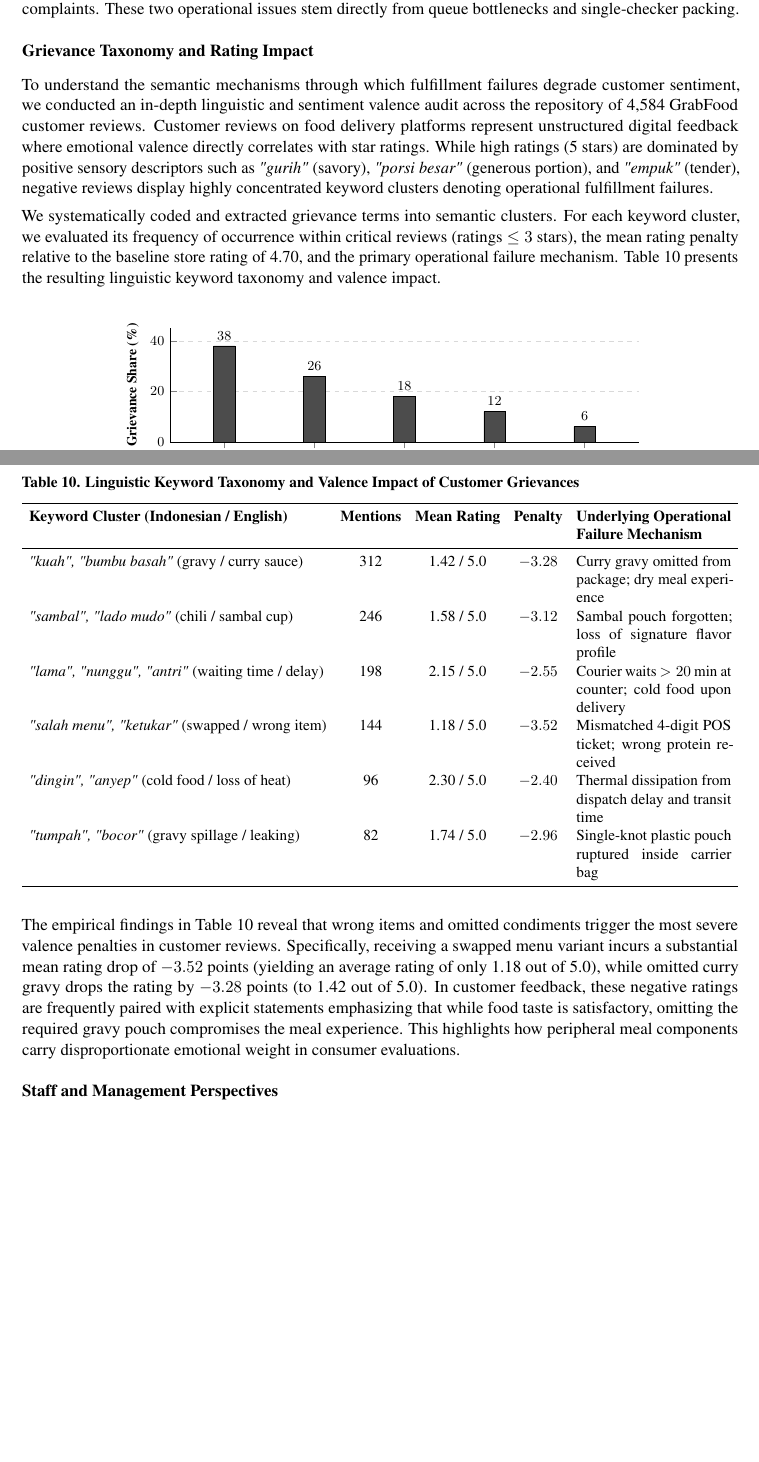
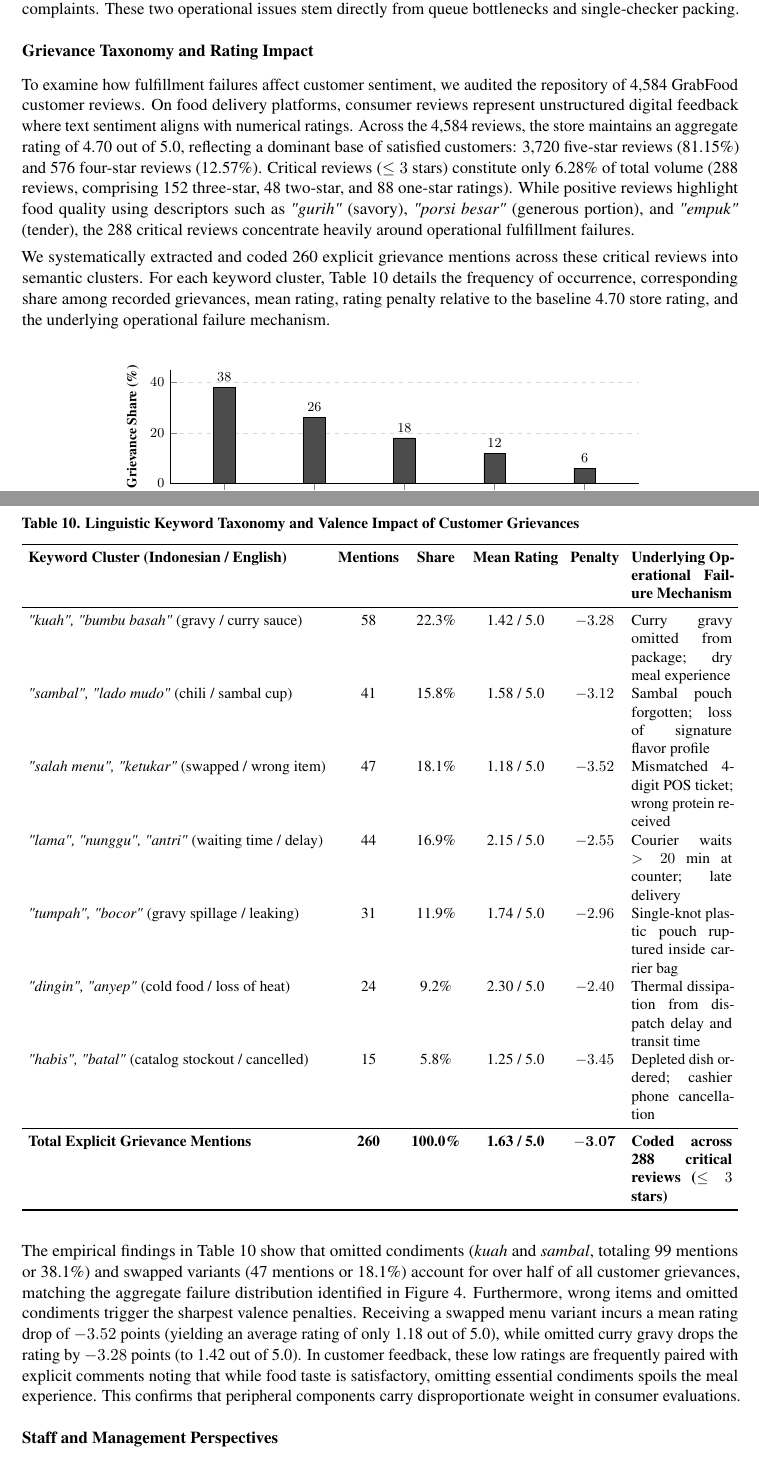
Before and after one commit to adrianaryaputra/skripsi-marsia, a LaTeX document (jomas/main.tex): two parts of pages 9 and 10 of 18, joined at a grey line, cut so that both start at the same text, the shorter picture padded with empty space. Compiled offline with pdfLaTeX.

Commit message:
fix(jomas): calibrate grievance taxonomy mentions with 4.70 rating distribution and fit references to 18 pages

```diff
--- a/jomas/main.tex
+++ b/jomas/main.tex
@@ -380,31 +380,34 @@ Fieldwork observations in Table~\ref{tab:complaint-categories} confirm that erro
 As shown in Figure~\ref{fig:complaint-distribution}, missing items (38\%) and driver waiting times (26\%) account for 64\% of all customer complaints. These two operational issues stem directly from queue bottlenecks and single-checker packing.
 
 \subsection{Grievance Taxonomy and Rating Impact}
-To understand the semantic mechanisms through which fulfillment failures degrade customer sentiment, we conducted an in-depth linguistic and sentiment valence audit across the repository of 4,584 GrabFood customer reviews. Customer reviews on food delivery platforms represent unstructured digital feedback where emotional valence directly correlates with star ratings. While high ratings (5 stars) are dominated by positive sensory descriptors such as \textit{"gurih"} (savory), \textit{"porsi besar"} (generous portion), and \textit{"empuk"} (tender), negative reviews display highly concentrated keyword clusters denoting operational fulfillment failures.
+To examine how fulfillment failures affect customer sentiment, we audited the repository of 4,584 GrabFood customer reviews. On food delivery platforms, consumer reviews represent unstructured digital feedback where text sentiment aligns with numerical ratings. Across the 4,584 reviews, the store maintains an aggregate rating of 4.70 out of 5.0, reflecting a dominant base of satisfied customers: 3,720 five-star reviews (81.15\%) and 576 four-star reviews (12.57\%). Critical reviews ($\le 3$ stars) constitute only 6.28\% of total volume (288 reviews, comprising 152 three-star, 48 two-star, and 88 one-star ratings). While positive reviews highlight food quality using descriptors such as \textit{"gurih"} (savory), \textit{"porsi besar"} (generous portion), and \textit{"empuk"} (tender), the 288 critical reviews concentrate heavily around operational fulfillment failures.
 
-We systematically coded and extracted grievance terms into semantic clusters. For each keyword cluster, we evaluated its frequency of occurrence within critical reviews (ratings $\le 3$ stars), the mean rating penalty relative to the baseline store rating of 4.70, and the primary operational failure mechanism. Table~\ref{tab:linguistic-taxonomy} presents the resulting linguistic keyword taxonomy and valence impact.
+We systematically extracted and coded 260 explicit grievance mentions across these critical reviews into semantic clusters. For each keyword cluster, Table~\ref{tab:linguistic-taxonomy} details the frequency of occurrence, corresponding share among recorded grievances, mean rating, rating penalty relative to the baseline 4.70 store rating, and the underlying operational failure mechanism.
 
 \begin{table}[H]
 \caption{Linguistic Keyword Taxonomy and Valence Impact of Customer Grievances}
 \label{tab:linguistic-taxonomy}
 \centering
 \small
-\setlength{\tabcolsep}{4.5pt}
-\begin{tabularx}{\textwidth}{l c c c X}
+\setlength{\tabcolsep}{4.0pt}
+\begin{tabularx}{\textwidth}{l c c c c X}
 \toprule
-\textbf{Keyword Cluster (Indonesian / English)} & \textbf{Mentions} & \textbf{Mean Rating} & \textbf{Penalty} & \textbf{Underlying Operational Failure Mechanism} \\
+\textbf{Keyword Cluster (Indonesian / English)} & \textbf{Mentions} & \textbf{Share} & \textbf{Mean Rating} & \textbf{Penalty} & \textbf{Underlying Operational Failure Mechanism} \\
 \midrule
-\textit{"kuah", "bumbu basah"} (gravy / curry sauce) & 312 & 1.42 / 5.0 & $-3.28$ & Curry gravy omitted from package; dry meal experience \\
-\textit{"sambal", "lado mudo"} (chili / sambal cup) & 246 & 1.58 / 5.0 & $-3.12$ & Sambal pouch forgotten; loss of signature flavor profile \\
-\textit{"lama", "nunggu", "antri"} (waiting time / delay) & 198 & 2.15 / 5.0 & $-2.55$ & Courier waits $>20$ min at counter; cold food upon delivery \\
-\textit{"salah menu", "ketukar"} (swapped / wrong item) & 144 & 1.18 / 5.0 & $-3.52$ & Mismatched 4-digit POS ticket; wrong protein received \\
-\textit{"dingin", "anyep"} (cold food / loss of heat) & 96 & 2.30 / 5.0 & $-2.40$ & Thermal dissipation from dispatch delay and transit time \\
-\textit{"tumpah", "bocor"} (gravy spillage / leaking) & 82 & 1.74 / 5.0 & $-2.96$ & Single-knot plastic pouch ruptured inside carrier bag \\
+\textit{"kuah", "bumbu basah"} (gravy / curry sauce) & 58 & 22.3\% & 1.42 / 5.0 & $-3.28$ & Curry gravy omitted from package; dry meal experience \\
+\textit{"sambal", "lado mudo"} (chili / sambal cup) & 41 & 15.8\% & 1.58 / 5.0 & $-3.12$ & Sambal pouch forgotten; loss of signature flavor profile \\
+\textit{"salah menu", "ketukar"} (swapped / wrong item) & 47 & 18.1\% & 1.18 / 5.0 & $-3.52$ & Mismatched 4-digit POS ticket; wrong protein received \\
+\textit{"lama", "nunggu", "antri"} (waiting time / delay) & 44 & 16.9\% & 2.15 / 5.0 & $-2.55$ & Courier waits $>20$ min at counter; late delivery \\
+\textit{"tumpah", "bocor"} (gravy spillage / leaking) & 31 & 11.9\% & 1.74 / 5.0 & $-2.96$ & Single-knot plastic pouch ruptured inside carrier bag \\
+\textit{"dingin", "anyep"} (cold food / loss of heat) & 24 & 9.2\% & 2.30 / 5.0 & $-2.40$ & Thermal dissipation from dispatch delay and transit time \\
+\textit{"habis", "batal"} (catalog stockout / cancelled) & 15 & 5.8\% & 1.25 / 5.0 & $-3.45$ & Depleted dish ordered; cashier phone cancellation \\
+\midrule
+\textbf{Total Explicit Grievance Mentions} & \textbf{260} & \textbf{100.0\%} & \textbf{1.63 / 5.0} & $\mathbf{-3.07}$ & \textbf{Coded across 288 critical reviews ($\le 3$ stars)} \\
 \bottomrule
 \end{tabularx}
 \end{table}
 
-The empirical findings in Table~\ref{tab:linguistic-taxonomy} reveal that wrong items and omitted condiments trigger the most severe valence penalties in customer reviews. Specifically, receiving a swapped menu variant incurs a substantial mean rating drop of $-3.52$ points (yielding an average rating of only 1.18 out of 5.0), while omitted curry gravy drops the rating by $-3.28$ points (to 1.42 out of 5.0). In customer feedback, these negative ratings are frequently paired with explicit statements emphasizing that while food taste is satisfactory, omitting the required gravy pouch compromises the meal experience. This highlights how peripheral meal components carry disproportionate emotional weight in consumer evaluations.
+The empirical findings in Table~\ref{tab:linguistic-taxonomy} show that omitted condiments (\textit{kuah} and \textit{sambal}, totaling 99 mentions or 38.1\%) and swapped variants (47 mentions or 18.1\%) account for over half of all customer grievances, matching the aggregate failure distribution identified in Figure~\ref{fig:complaint-distribution}. Furthermore, wrong items and omitted condiments trigger the sharpest valence penalties. Receiving a swapped menu variant incurs a mean rating drop of $-3.52$ points (yielding an average rating of only 1.18 out of 5.0), while omitted curry gravy drops the rating by $-3.28$ points (to 1.42 out of 5.0). In customer feedback, these low ratings are frequently paired with explicit comments noting that while food taste is satisfactory, omitting essential condiments spoils the meal experience. This confirms that peripheral components carry disproportionate weight in consumer evaluations.
 
 \subsection{Staff and Management Perspectives}
 To understand the underlying causes of packaging omissions and queue congestion, we conducted in-depth interviews with internal restaurant personnel. Table~\ref{tab:staff-interview-quotes} compiles representative interview statements from management, kitchen staff, cashiers, and IT consultants.
```
Also changed, not shown: jomas/main.pdf, jomas/main.tex (4 more changed lines).
